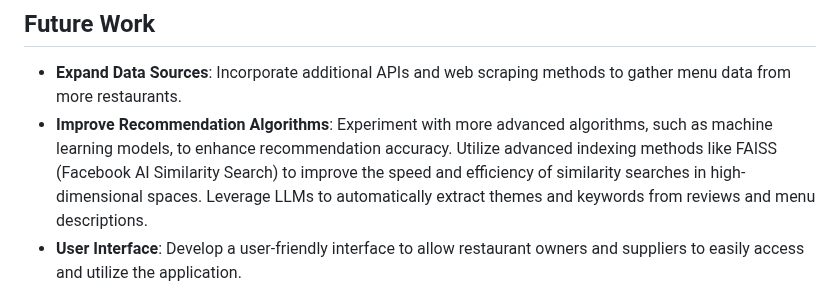
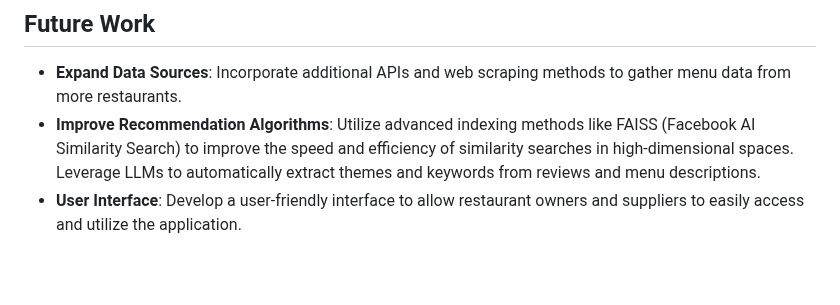
Before and after one commit to SavinaySingh/PlatePal, a Markdown page: README.md, the part around the change. GitHub-like rendering; blank space fills up the shorter version.

```diff
--- a/README.md
+++ b/README.md
@@ -66,7 +66,7 @@ To facilitate a deeper understanding of the model used in PlatePal, I have creat
 The notebook is located in the `notebook` folder under the name `model_explanation.ipynb`. You can open and run this notebook to explore the model's workings and the comparative analysis.
 ## Future Work
 - **Expand Data Sources**: Incorporate additional APIs and web scraping methods to gather menu data from more restaurants.
-- **Improve Recommendation Algorithms**: Experiment with more advanced algorithms, such as machine learning models, to enhance recommendation accuracy. Utilize advanced indexing methods like FAISS (Facebook AI Similarity Search) to improve the speed and efficiency of similarity searches in high-dimensional spaces. Leverage LLMs to automatically extract themes and keywords from reviews and menu descriptions.
+- **Improve Recommendation Algorithms**: Utilize advanced indexing methods like FAISS (Facebook AI Similarity Search) to improve the speed and efficiency of similarity searches in high-dimensional spaces. Leverage LLMs to automatically extract themes and keywords from reviews and menu descriptions.
 - **User Interface**: Develop a user-friendly interface to allow restaurant owners and suppliers to easily access and utilize the application.
 
 ## Conclusion
```
